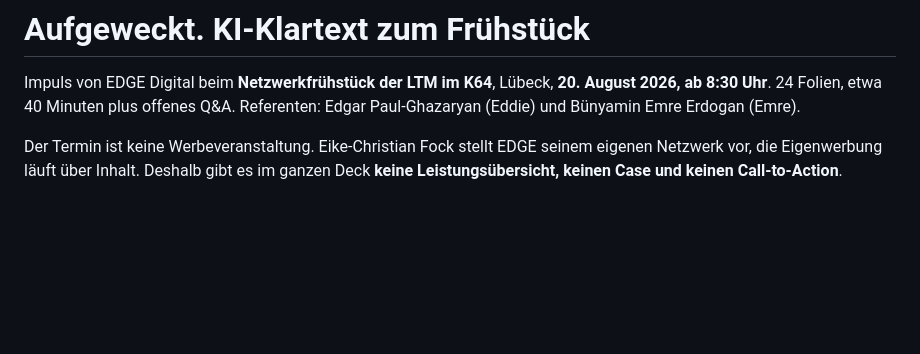
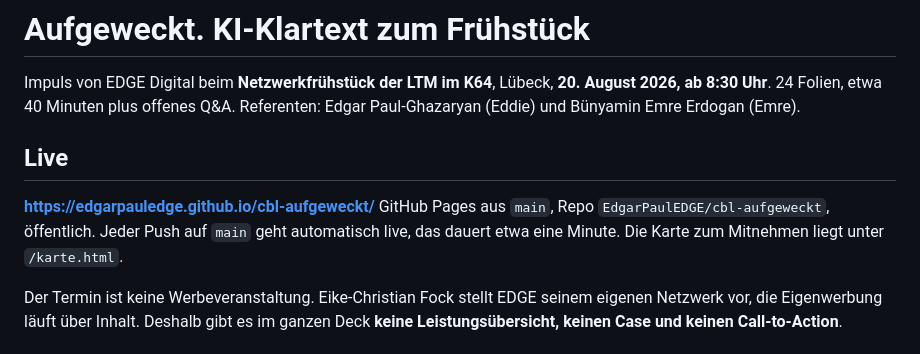
Before and after one commit to EdgarPaulEDGE/cbl-aufgeweckt, a Markdown page: README.md, the part around the change. GitHub-like rendering; blank space fills up the shorter version.

Commit message:
docs: add live URL

```diff
--- a/README.md
+++ b/README.md
@@ -3,6 +3,13 @@
 Impuls von EDGE Digital beim **Netzwerkfrühstück der LTM im K64**, Lübeck,
 **20. August 2026, ab 8:30 Uhr**. 24 Folien, etwa 40 Minuten plus offenes Q&A.
 Referenten: Edgar Paul-Ghazaryan (Eddie) und Bünyamin Emre Erdogan (Emre).
+
+## Live
+
+**https://edgarpauledge.github.io/cbl-aufgeweckt/**
+GitHub Pages aus `main`, Repo `EdgarPaulEDGE/cbl-aufgeweckt`, öffentlich.
+Jeder Push auf `main` geht automatisch live, das dauert etwa eine Minute.
+Die Karte zum Mitnehmen liegt unter `/karte.html`.
 
 Der Termin ist keine Werbeveranstaltung. Eike-Christian Fock stellt EDGE seinem
 eigenen Netzwerk vor, die Eigenwerbung läuft über Inhalt. Deshalb gibt es im
```
